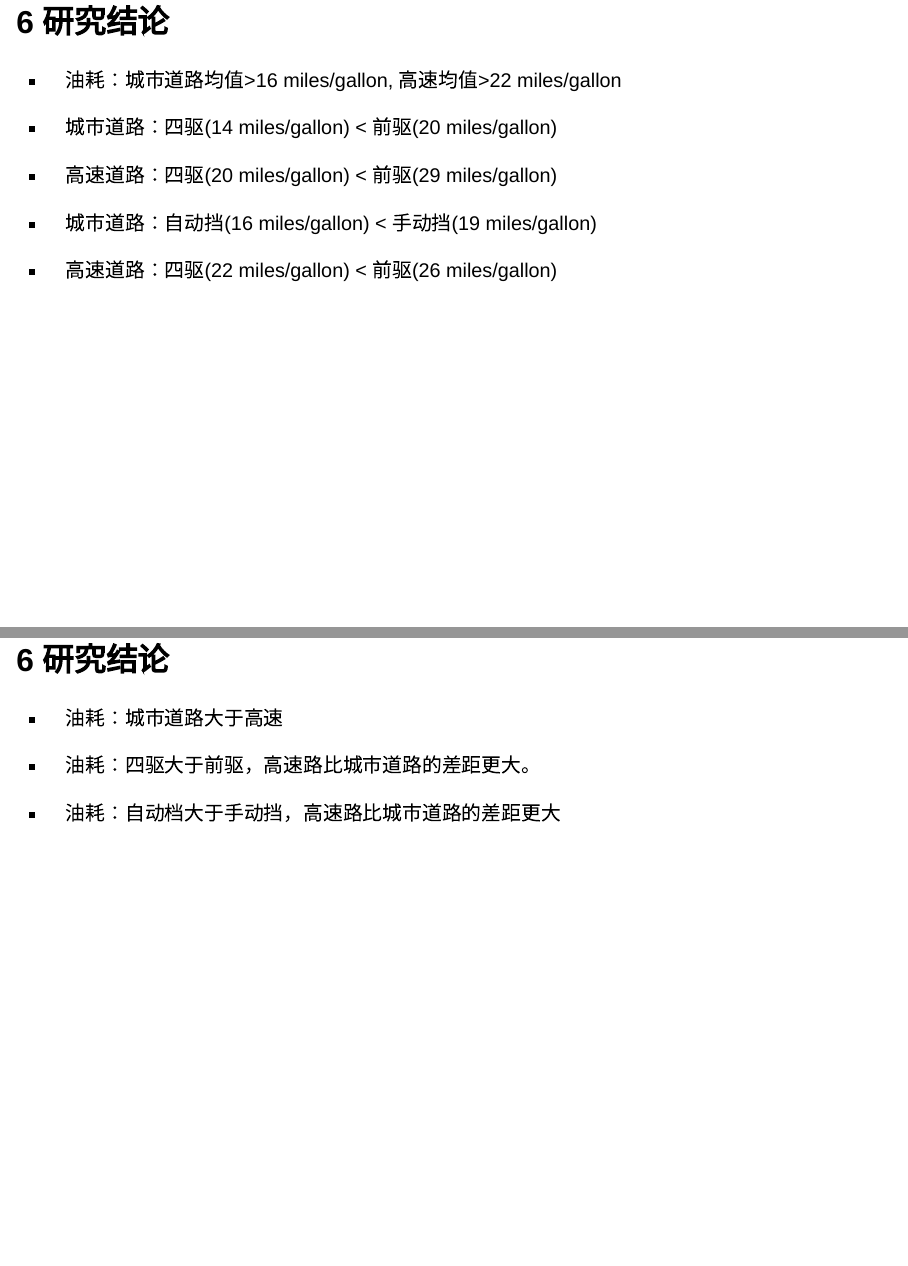
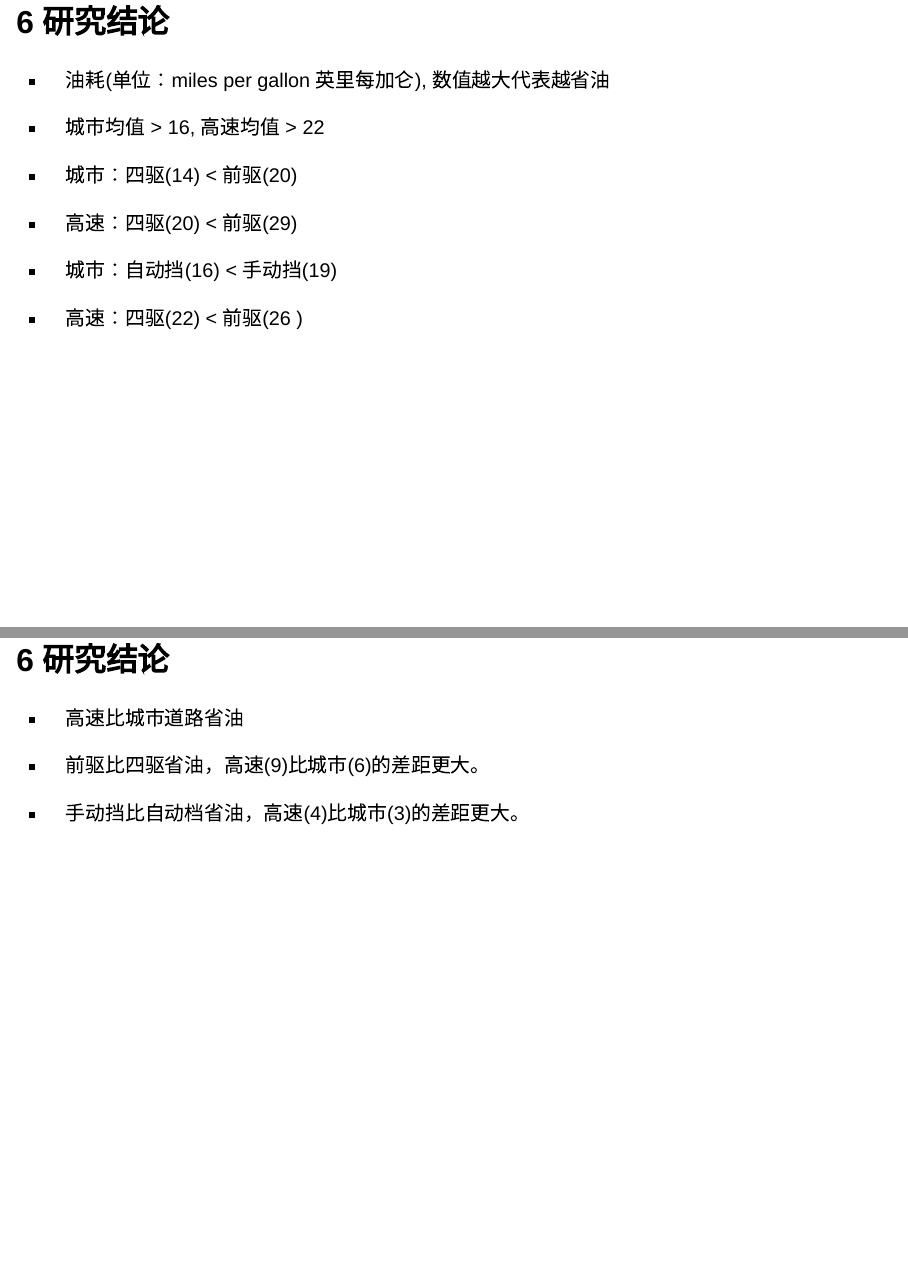
Before and after one commit to lizongzhang/stat24, a Quarto document (case2pre.qmd): pages 18 and 19 of 22, joined at a grey line. Rendered offline with R 4.5, knitr and Pandoc in place of Quarto, with nearby package versions; drawn as Slidy slides in place of the format the file asks for; some code elsewhere in the file could not run offline.

Commit message:
modify case 8-9

```diff
--- a/case2pre.qmd
+++ b/case2pre.qmd
@@ -246,23 +246,25 @@ ggbarstats(mpg,
 
 ## 6 研究结论
 
--   油耗：城市道路均值>16 miles/gallon, 高速均值>22 miles/gallon
+-   油耗(单位：miles per gallon 英里每加仑), 数值越大代表越省油
 
--   城市道路：四驱(14 miles/gallon) < 前驱(20 miles/gallon)
+  -   城市均值 > 16, 高速均值 > 22
 
--   高速道路：四驱(20 miles/gallon) < 前驱(29 miles/gallon)
+  -   城市：四驱(14) < 前驱(20)
 
--   城市道路：自动挡(16 miles/gallon) < 手动挡(19 miles/gallon)
+  -   高速：四驱(20) < 前驱(29)
 
--   高速道路：四驱(22 miles/gallon) < 前驱(26 miles/gallon)
+  -   城市：自动挡(16) < 手动挡(19)
+
+  -   高速：四驱(22) < 前驱(26 )
 
 ## 6 研究结论
 
--   油耗：城市道路大于高速
+-   高速比城市道路省油
 
--   油耗：四驱大于前驱，高速路比城市道路的差距更大。
+-   前驱比四驱省油，高速(9)比城市(6)的差距更大。
 
--   油耗：自动档大于手动挡，高速路比城市道路的差距更大
+-   手动挡比自动档省油，高速(4)比城市(3)的差距更大。
 
 
 
```
Also changed, not shown: docs/search.json, 10 other files.
